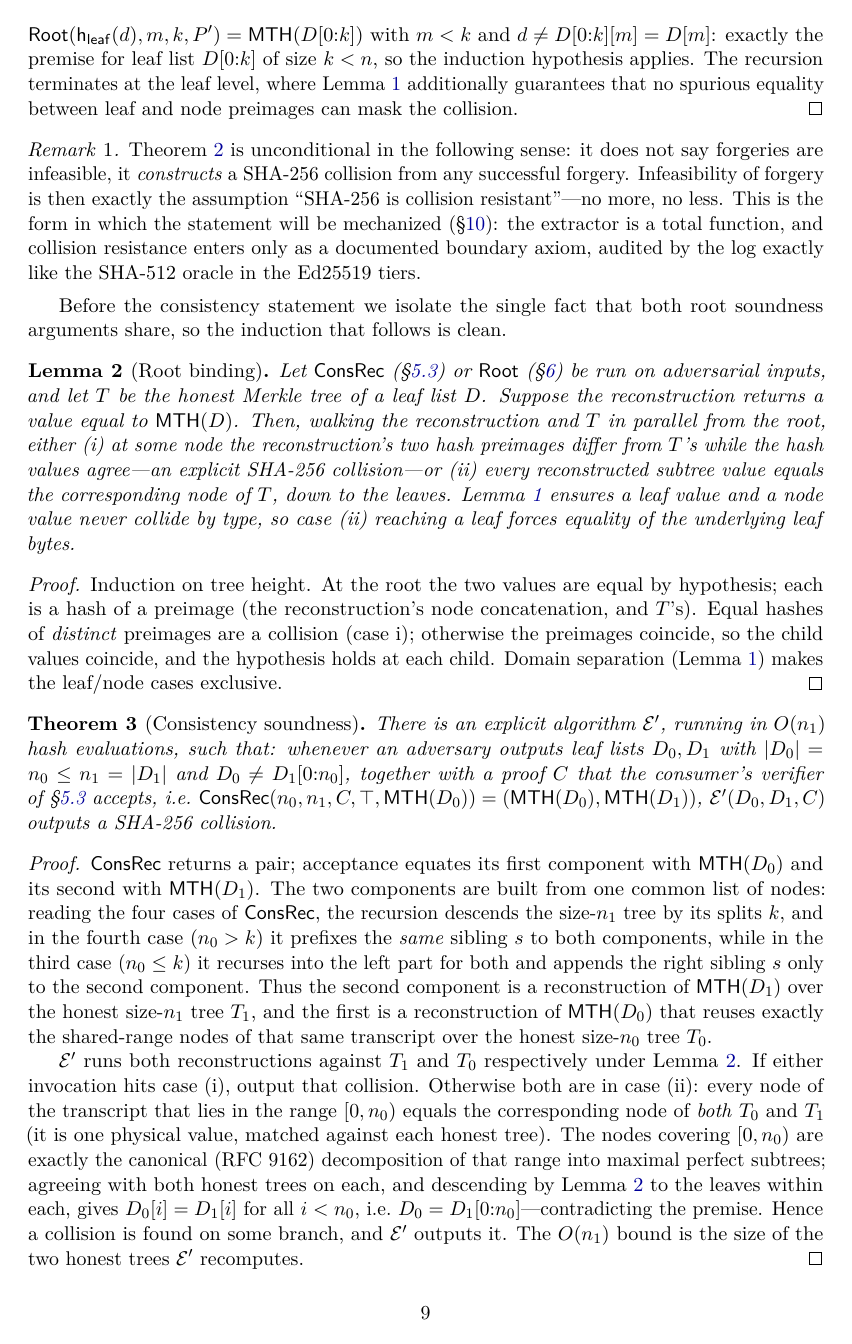
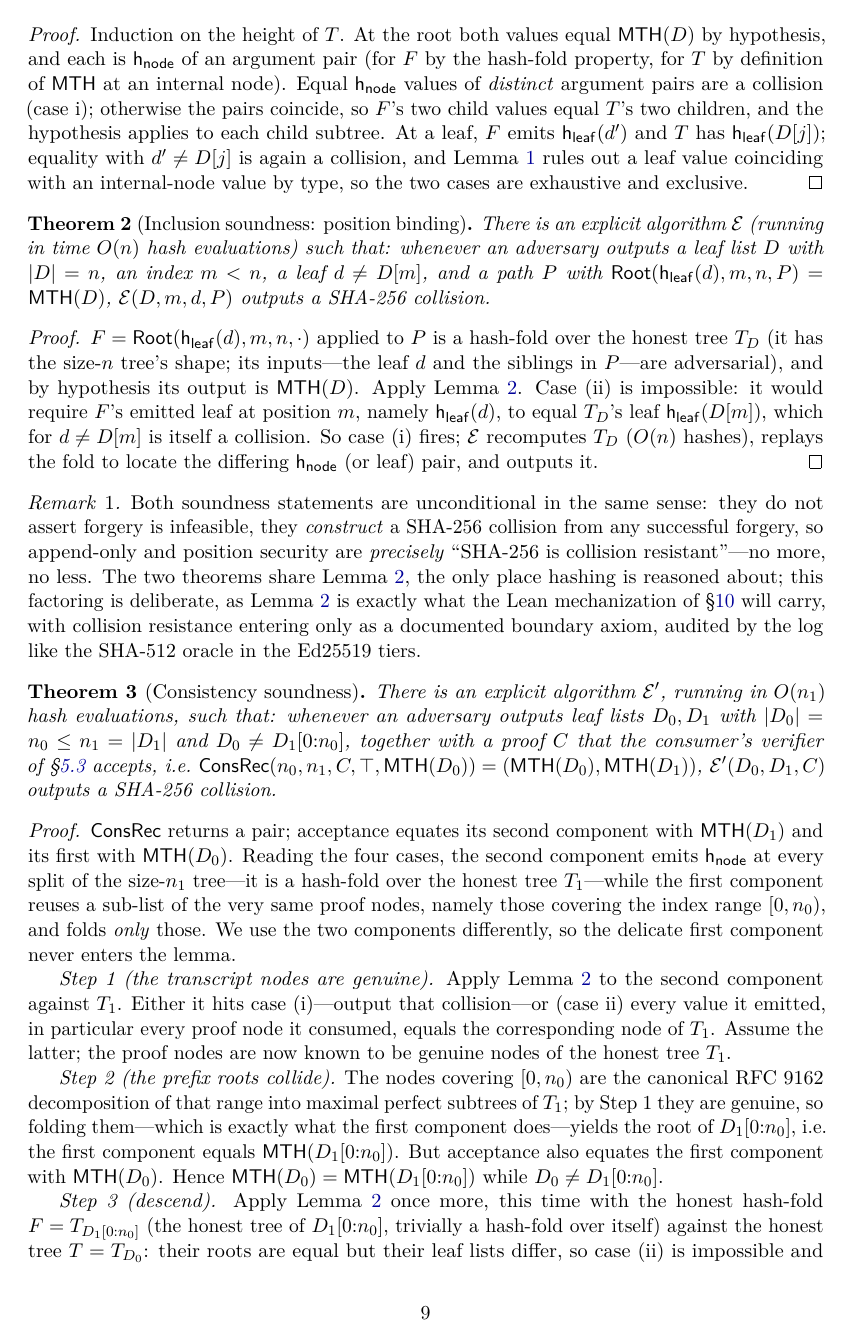
Before and after one commit to saymrwulf/proof-aware-crypto-tooling-agent, a LaTeX paper (paper/ltl.tex): page 9 of 17. Compiled offline with pdfLaTeX.

Commit message:
paper: Fable-5 rigor re-audit of the depth pass — fix 3 real defects
Re-auditing the prior (Opus-produced) depth pass adversarially found and
fixed three genuine issues:

1. OVERCLAIM (serious): §5.3 said the consistency verifier was
   differential-tested 'on all (n0,n1) with n1<=256' but the script only
   SAMPLED sizes (5,508 cases). Ran the genuinely exhaustive test — all
   1<=n0<=n1<=256, honest + 4 mutations — 164,224 invocations, and the
   inclusion verifier likewise (164,479). Paper now states the true scope
   and counts; both are pinned in a new CI test (test_paper_verifiers.py,
   104 tests) so the numbers cannot rot.
2. PROOF IMPRECISION: Lemma 2 (Root binding) was applied to ConsRec's
   first component, which PASSES THROUGH (no hnode) at some levels and so
   is not the hash-fold the lemma needs. Reworked: Lemma 2 now defined
   over 'hash-folds' only; Theorem 3 restructured into 3 clean steps that
   put only the full-hashing second component through the lemma, then
   argue algebraically + one honest-tree collision. Also hoisted Lemma 2
   above Theorem 2 and made Theorem 2 invoke it (was inlined), so the
   'two theorems share the lemma' remark is now true; deduped the remark.
3. MISLABELED TABLE: Table 1's 'files vs upstream' column actually held
   line-diffs against different baselines. Dropped it for clean comparable
   columns (files / apex axioms / SHA-512 shape); the diff story stays in
   the portability paragraph where each baseline is named.

17 pages, all refs resolve, 104 tests green.

Co-Authored-By: Claude Fable 5 <noreply@anthropic.com>

```diff
--- a/paper/ltl.tex
+++ b/paper/ltl.tex
@@ -563,10 +583,21 @@ $\hnode(\MTH(D[0{:}k]), \MTH(D[k{:}n])) = \MTH(D)$.
+\begin{proof}
+Induction on the height of $T$. At the root both values equal $\MTH(D)$ by
+hypothesis, and each is $\hnode$ of an argument pair (for $F$ by the
+hash-fold property, for $T$ by definition of $\MTH$ at an internal node).
+Equal $\hnode$ values of \emph{distinct} argument pairs are a collision
+(case i); otherwise the pairs coincide, so $F$'s two child values equal
+$T$'s two children, and the hypothesis applies to each child subtree. At a
+leaf, $F$ emits $\hleaf(d')$ and $T$ has $\hleaf(D[j])$; equality with
+$d' \neq D[j]$ is again a collision, and Lemma~\ref{lem:domsep} rules out
+a leaf value coinciding with an internal-node value by type, so the two
+cases are exhaustive and exclusive.
+\end{proof}
+
 \begin{theorem}[Inclusion soundness: position binding]\label{thm:sound}
 There is an explicit algorithm $\mathcal{E}$ (running in time $O(n)$ hash
 evaluations) such that: whenever an adversary outputs a leaf list $D$ with
 $|D| = n$, an index $m < n$, a leaf $d \neq D[m]$, and a path $P$ with
-\[
-\Root(\hleaf(d), m, n, P) = \MTH(D),
-\]
-$\mathcal{E}(D, m, d, P)$ outputs a SHA-256 collision.
+$\Root(\hleaf(d), m, n, P) = \MTH(D)$, $\mathcal{E}(D, m, d, P)$ outputs a
+SHA-256 collision.
 \end{theorem}
 \begin{proof}
@@ -593,45 +604,25 @@ strings with equal hash: a collision, output directly. Otherwise $u =
-u^\ast$, i.e.\ $\Root(\hleaf(d), m, k, P') = \MTH(D[0{:}k])$ with $m < k$
-and $d \neq D[0{:}k][m] = D[m]$: exactly the premise for leaf list
-$D[0{:}k]$ of size $k < n$, so the induction hypothesis applies. The
-recursion terminates at the leaf level, where Lemma~\ref{lem:domsep}
-additionally guarantees that no spurious equality between leaf and node
-preimages can mask the collision.
+$F = \Root(\hleaf(d), m, n, \cdot)$ applied to $P$ is a hash-fold over the
+honest tree $T_D$ (it has the size-$n$ tree's shape; its inputs---the leaf
+$d$ and the siblings in $P$---are adversarial), and by hypothesis its
+output is $\MTH(D)$. Apply Lemma~\ref{lem:bind}. Case (ii) is impossible:
+it would require $F$'s emitted leaf at position $m$, namely $\hleaf(d)$, to
+equal $T_D$'s leaf $\hleaf(D[m])$, which for $d \neq D[m]$ is itself a
+collision. So case (i) fires; $\mathcal{E}$ recomputes $T_D$ ($O(n)$
+hashes), replays the fold to locate the differing $\hnode$ (or leaf) pair,
+and outputs it.
 \end{proof}
 
 \begin{remark}
-Theorem~\ref{thm:sound} is unconditional in the following sense: it does not
-say forgeries are infeasible, it \emph{constructs} a SHA-256 collision from
-any successful forgery. Infeasibility of forgery is then exactly the
-assumption ``SHA-256 is collision resistant''---no more, no less. This is
-the form in which the statement will be mechanized (\S\ref{sec:next}): the
-extractor is a total function, and collision resistance enters only as a
-documented boundary axiom, audited by the log exactly like the SHA-512
-oracle in the Ed25519 tiers.
+Both soundness statements are unconditional in the same sense: they do not
+assert forgery is infeasible, they \emph{construct} a SHA-256 collision
+from any successful forgery, so append-only and position security are
+\emph{precisely} ``SHA-256 is collision resistant''---no more, no less. The
+two theorems share Lemma~\ref{lem:bind}, the only place hashing is reasoned
+about; this factoring is deliberate, as Lemma~\ref{lem:bind} is exactly
+what the Lean mechanization of \S\ref{sec:next} will carry, with collision
+resistance entering only as a documented boundary axiom, audited by the log
+like the SHA-512 oracle in the Ed25519 tiers.
 \end{remark}
-
-Before the consistency statement we isolate the single fact that both root
-soundness arguments share, so the induction that follows is clean.
-
-\begin{lemma}[Root binding]\label{lem:bind}
-Let $\ConsRec$ (\S\ref{sec:tree}) or $\Root$ (\S\ref{sec:security}) be run
-on adversarial inputs, and let $T$ be the honest Merkle tree of a leaf list
-$D$. Suppose the reconstruction returns a value equal to $\MTH(D)$. Then,
-walking the reconstruction and $T$ in parallel from the root, either (i) at
-some node the reconstruction's two hash preimages differ from $T$'s while
-the hash values agree---an explicit SHA-256 collision---or (ii) every
-reconstructed subtree value equals the corresponding node of $T$, down to
-the leaves. Lemma~\ref{lem:domsep} ensures a leaf value and a node value
-never collide by type, so case (ii) reaching a leaf forces equality of the
-underlying leaf bytes.
-\end{lemma}
-\begin{proof}
-Induction on tree height. At the root the two values are equal by
-hypothesis; each is a hash of a preimage (the reconstruction's node
-concatenation, and $T$'s). Equal hashes of \emph{distinct} preimages are a
-collision (case i); otherwise the preimages coincide, so the child values
-coincide, and the hypothesis holds at each child. Domain separation
-(Lemma~\ref{lem:domsep}) makes the leaf/node cases exclusive.
-\end{proof}
 
 \begin{theorem}[Consistency soundness]\label{thm:consistency}
 There is an explicit algorithm $\mathcal{E}'$, running in $O(n_1)$ hash
@@ -642,28 +633,31 @@ i.e.\ $\ConsRec(n_0, n_1, C, \top, \MTH(D_0)) = (\MTH(D_0), \MTH(D_1))$,
 $\mathcal{E}'(D_0, D_1, C)$ outputs a SHA-256 collision.
 \end{theorem}
 \begin{proof}
-$\ConsRec$ returns a pair; acceptance equates its first component with
-$\MTH(D_0)$ and its second with $\MTH(D_1)$. The two components are built
-from one common list of nodes: reading the four cases of $\ConsRec$, the
-recursion descends the size-$n_1$ tree by its splits $k$, and in the fourth
-case ($n_0 > k$) it prefixes the \emph{same} sibling $s$ to both
-components, while in the third case ($n_0 \le k$) it recurses into the left
-part for both and appends the right sibling $s$ only to the second
-component. Thus the second component is a reconstruction of $\MTH(D_1)$
-over the honest size-$n_1$ tree $T_1$, and the first is a reconstruction of
-$\MTH(D_0)$ that reuses exactly the shared-range nodes of that same
-transcript over the honest size-$n_0$ tree $T_0$.
+$\ConsRec$ returns a pair; acceptance equates its second component with
+$\MTH(D_1)$ and its first with $\MTH(D_0)$. Reading the four cases, the
+second component emits $\hnode$ at every split of the size-$n_1$ tree---it
+is a hash-fold over the honest tree $T_1$---while the first component reuses
+a sub-list of the very same proof nodes, namely those covering the index
+range $[0, n_0)$, and folds \emph{only} those. We use the two components
+differently, so the delicate first component never enters the lemma.
 
-$\mathcal{E}'$ runs both reconstructions against $T_1$ and $T_0$
-respectively under Lemma~\ref{lem:bind}. If either invocation hits case
-(i), output that collision. Otherwise both are in case (ii): every node of
-the transcript that lies in the range $[0, n_0)$ equals the corresponding
-node of \emph{both} $T_0$ and $T_1$ (it is one physical value, matched
-against each honest tree). The nodes covering $[0, n_0)$ are exactly the
-canonical (RFC~9162) decomposition of that range into maximal perfect
-subtrees; agreeing with both honest trees on each, and descending by
-Lemma~\ref{lem:bind} to the leaves within each, gives $D_0[i] = D_1[i]$ for
-all $i < n_0$, i.e.\ $D_0 = D_1[0{:}n_0]$---contradicting the premise. Hence
-a collision is found on some branch, and $\mathcal{E}'$ outputs it. The
-$O(n_1)$ bound is the size of the two honest trees $\mathcal{E}'$
-recomputes.
+\emph{Step 1 (the transcript nodes are genuine).} Apply
+Lemma~\ref{lem:bind} to the second component against $T_1$. Either it hits
+case (i)---output that collision---or (case ii) every value it emitted, in
+particular every proof node it consumed, equals the corresponding node of
+$T_1$. Assume the latter; the proof nodes are now known to be genuine nodes
+of the honest tree $T_1$.
+
+\emph{Step 2 (the prefix roots collide).} The nodes covering $[0, n_0)$
+are the canonical RFC~9162 decomposition of that range into maximal perfect
+subtrees of $T_1$; by Step~1 they are genuine, so folding them---which is
+exactly what the first component does---yields the root of $D_1[0{:}n_0]$,
+i.e.\ the first component equals $\MTH(D_1[0{:}n_0])$. But acceptance also
+equates the first component with $\MTH(D_0)$. Hence
+$\MTH(D_0) = \MTH(D_1[0{:}n_0])$ while $D_0 \neq D_1[0{:}n_0]$.
+
+\emph{Step 3 (descend).} Apply Lemma~\ref{lem:bind} once more, this time
+with the honest hash-fold $F = T_{D_1[0{:}n_0]}$ (the honest tree of
+$D_1[0{:}n_0]$, trivially a hash-fold over itself) against the honest tree
+$T = T_{D_0}$: their roots are equal but their leaf lists differ, so case
+(ii) is impossible and case (i) fires---an explicit collision.
@@ -679,4 +667,3 @@ is the lemma the Lean mechanization of \S\ref{sec:next} will carry.
-\end{remark}
 
 \begin{proposition}[Pin-store safety]\label{prop:pin}
 Assume Ed25519 EUF-CMA security for the head-signing key and consider the
```
Also changed, not shown: paper/ltl.pdf, paper/ltl.tex (83 more changed lines), 1 other file.
